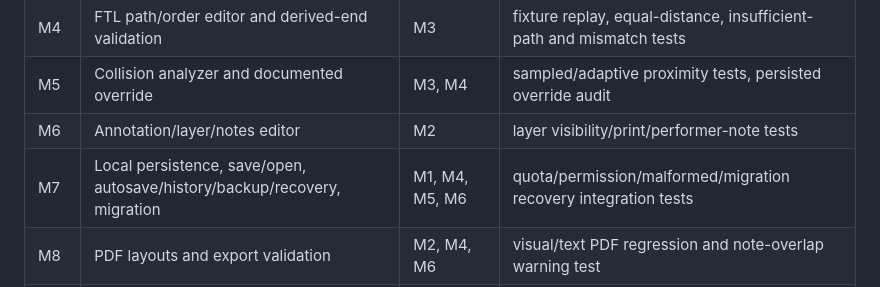
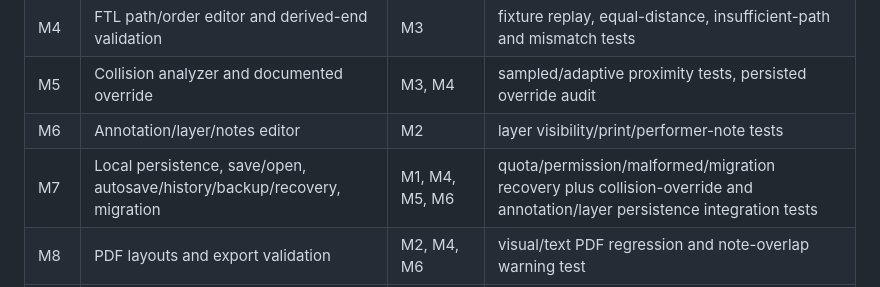
Before and after one commit to Tillerdawg/Freeform, a Markdown page: docs/freeform-mvp-spec-v1.md, the part around the change. Drawn GitHub-style.

Commit message:
Complete persistence milestone evidence (t_485a6c50)

```diff
--- a/docs/freeform-mvp-spec-v1.md
+++ b/docs/freeform-mvp-spec-v1.md
@@ -200,7 +200,7 @@ Release acceptance is measurable:
 | M4 | FTL path/order editor and derived-end validation | M3 | fixture replay, equal-distance, insufficient-path and mismatch tests |
 | M5 | Collision analyzer and documented override | M3, M4 | sampled/adaptive proximity tests, persisted override audit |
 | M6 | Annotation/layer/notes editor | M2 | layer visibility/print/performer-note tests |
-| M7 | Local persistence, save/open, autosave/history/backup/recovery, migration | M1, M4, M5, M6 | quota/permission/malformed/migration recovery integration tests |
+| M7 | Local persistence, save/open, autosave/history/backup/recovery, migration | M1, M4, M5, M6 | quota/permission/malformed/migration recovery plus collision-override and annotation/layer persistence integration tests |
 | M8 | PDF layouts and export validation | M2, M4, M6 | visual/text PDF regression and note-overlap warning test |
 | M9 | Setup wizard | M1 | wizard completion/skip and no-discard-of-partial-show tests |
 | M10 | Accessibility hardening | M1-M8 | WCAG 2.2 AA audit with manual keyboard/screen-reader smoke findings |
```
